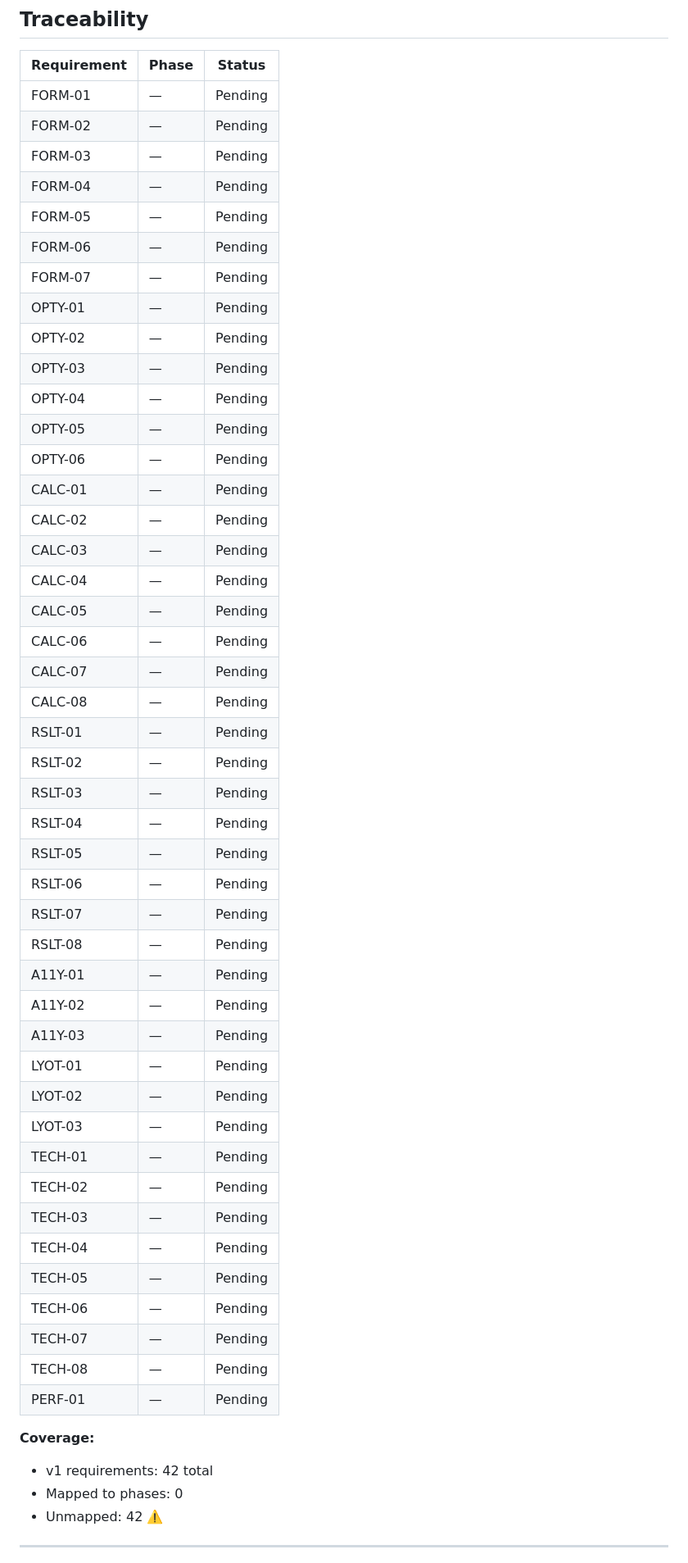
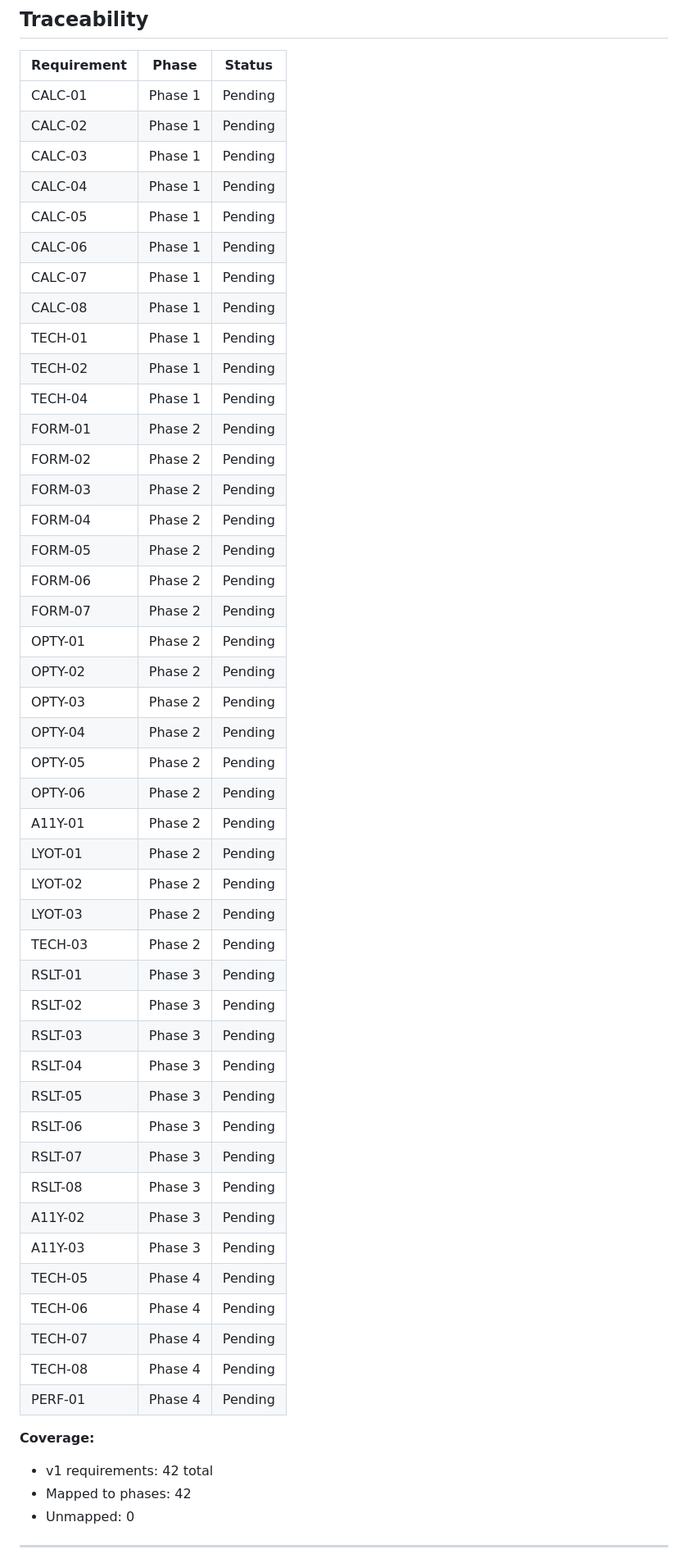
Before and after one commit to kdknigga/fathom, a Markdown page: .planning/REQUIREMENTS.md, the part around one of its changes. Shown at 82% size. Rendered like a GitHub page.

Commit message:
docs: create roadmap (4 phases)

```diff
--- a/.planning/REQUIREMENTS.md
+++ b/.planning/REQUIREMENTS.md
@@ -102,55 +102,55 @@
 
 | Requirement | Phase | Status |
 |-------------|-------|--------|
-| FORM-01 | — | Pending |
-| FORM-02 | — | Pending |
-| FORM-03 | — | Pending |
-| FORM-04 | — | Pending |
-| FORM-05 | — | Pending |
-| FORM-06 | — | Pending |
-| FORM-07 | — | Pending |
-| OPTY-01 | — | Pending |
-| OPTY-02 | — | Pending |
-| OPTY-03 | — | Pending |
-| OPTY-04 | — | Pending |
-| OPTY-05 | — | Pending |
-| OPTY-06 | — | Pending |
-| CALC-01 | — | Pending |
-| CALC-02 | — | Pending |
-| CALC-03 | — | Pending |
-| CALC-04 | — | Pending |
-| CALC-05 | — | Pending |
-| CALC-06 | — | Pending |
-| CALC-07 | — | Pending |
-| CALC-08 | — | Pending |
-| RSLT-01 | — | Pending |
-| RSLT-02 | — | Pending |
-| RSLT-03 | — | Pending |
-| RSLT-04 | — | Pending |
-| RSLT-05 | — | Pending |
-| RSLT-06 | — | Pending |
-| RSLT-07 | — | Pending |
-| RSLT-08 | — | Pending |
-| A11Y-01 | — | Pending |
-| A11Y-02 | — | Pending |
-| A11Y-03 | — | Pending |
-| LYOT-01 | — | Pending |
-| LYOT-02 | — | Pending |
-| LYOT-03 | — | Pending |
-| TECH-01 | — | Pending |
-| TECH-02 | — | Pending |
-| TECH-03 | — | Pending |
-| TECH-04 | — | Pending |
-| TECH-05 | — | Pending |
-| TECH-06 | — | Pending |
-| TECH-07 | — | Pending |
-| TECH-08 | — | Pending |
-| PERF-01 | — | Pending |
+| CALC-01 | Phase 1 | Pending |
+| CALC-02 | Phase 1 | Pending |
+| CALC-03 | Phase 1 | Pending |
+| CALC-04 | Phase 1 | Pending |
+| CALC-05 | Phase 1 | Pending |
+| CALC-06 | Phase 1 | Pending |
+| CALC-07 | Phase 1 | Pending |
+| CALC-08 | Phase 1 | Pending |
+| TECH-01 | Phase 1 | Pending |
+| TECH-02 | Phase 1 | Pending |
+| TECH-04 | Phase 1 | Pending |
+| FORM-01 | Phase 2 | Pending |
+| FORM-02 | Phase 2 | Pending |
+| FORM-03 | Phase 2 | Pending |
+| FORM-04 | Phase 2 | Pending |
+| FORM-05 | Phase 2 | Pending |
+| FORM-06 | Phase 2 | Pending |
+| FORM-07 | Phase 2 | Pending |
+| OPTY-01 | Phase 2 | Pending |
+| OPTY-02 | Phase 2 | Pending |
+| OPTY-03 | Phase 2 | Pending |
+| OPTY-04 | Phase 2 | Pending |
+| OPTY-05 | Phase 2 | Pending |
+| OPTY-06 | Phase 2 | Pending |
+| A11Y-01 | Phase 2 | Pending |
+| LYOT-01 | Phase 2 | Pending |
+| LYOT-02 | Phase 2 | Pending |
+| LYOT-03 | Phase 2 | Pending |
+| TECH-03 | Phase 2 | Pending |
+| RSLT-01 | Phase 3 | Pending |
+| RSLT-02 | Phase 3 | Pending |
+| RSLT-03 | Phase 3 | Pending |
+| RSLT-04 | Phase 3 | Pending |
+| RSLT-05 | Phase 3 | Pending |
+| RSLT-06 | Phase 3 | Pending |
+| RSLT-07 | Phase 3 | Pending |
+| RSLT-08 | Phase 3 | Pending |
+| A11Y-02 | Phase 3 | Pending |
+| A11Y-03 | Phase 3 | Pending |
+| TECH-05 | Phase 4 | Pending |
+| TECH-06 | Phase 4 | Pending |
+| TECH-07 | Phase 4 | Pending |
+| TECH-08 | Phase 4 | Pending |
+| PERF-01 | Phase 4 | Pending |
 
 **Coverage:**
 - v1 requirements: 42 total
-- Mapped to phases: 0
-- Unmapped: 42 ⚠️
+- Mapped to phases: 42
+- Unmapped: 0
 
 ---
 *Requirements defined: 2026-03-10*
```
Also changed, not shown: other parts of .planning/REQUIREMENTS.md (+1 -1 lines), .planning/ROADMAP.md (added, +96 -0 lines), .planning/STATE.md (added, +61 -0 lines).
